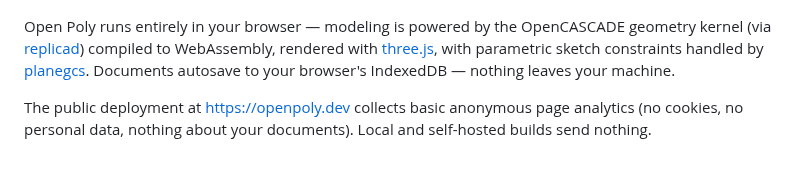
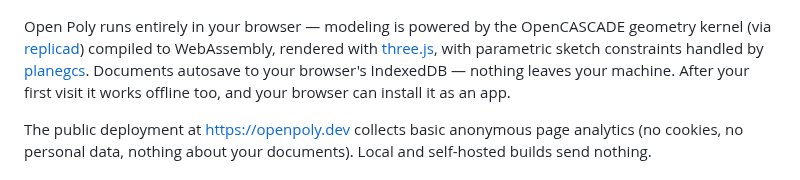
Before and after one commit to eitan27/open-poly, a Markdown page: README.md, the part around the change. Drawn GitHub-style.

```diff
--- a/README.md
+++ b/README.md
@@ -6,7 +6,7 @@ An open-source, in-browser CAD application that keeps your work on your own mach
 
 ![The Open Poly app: a gear with five lightening holes and a central bore, built from a sketch, an extrude, a cylinder and a boolean union — each step listed in the feature timeline on the left.](docs/images/hero-gear.png)
 
-Open Poly runs entirely in your browser — modeling is powered by the OpenCASCADE geometry kernel (via [replicad](https://replicad.xyz/)) compiled to WebAssembly, rendered with [three.js](https://threejs.org/), with parametric sketch constraints handled by [planegcs](https://github.com/Salusoft89/planegcs). Documents autosave to your browser's IndexedDB — nothing leaves your machine.
+Open Poly runs entirely in your browser — modeling is powered by the OpenCASCADE geometry kernel (via [replicad](https://replicad.xyz/)) compiled to WebAssembly, rendered with [three.js](https://threejs.org/), with parametric sketch constraints handled by [planegcs](https://github.com/Salusoft89/planegcs). Documents autosave to your browser's IndexedDB — nothing leaves your machine. After your first visit it works offline too, and your browser can install it as an app.
 
 The public deployment at <https://openpoly.dev> collects basic anonymous page analytics (no cookies, no personal data, nothing about your documents). Local and self-hosted builds send nothing.
 
```
Also changed, not shown: docs/PLAN.md (+10 -0 lines), public/pwa-192.png (added), 10 other files.
